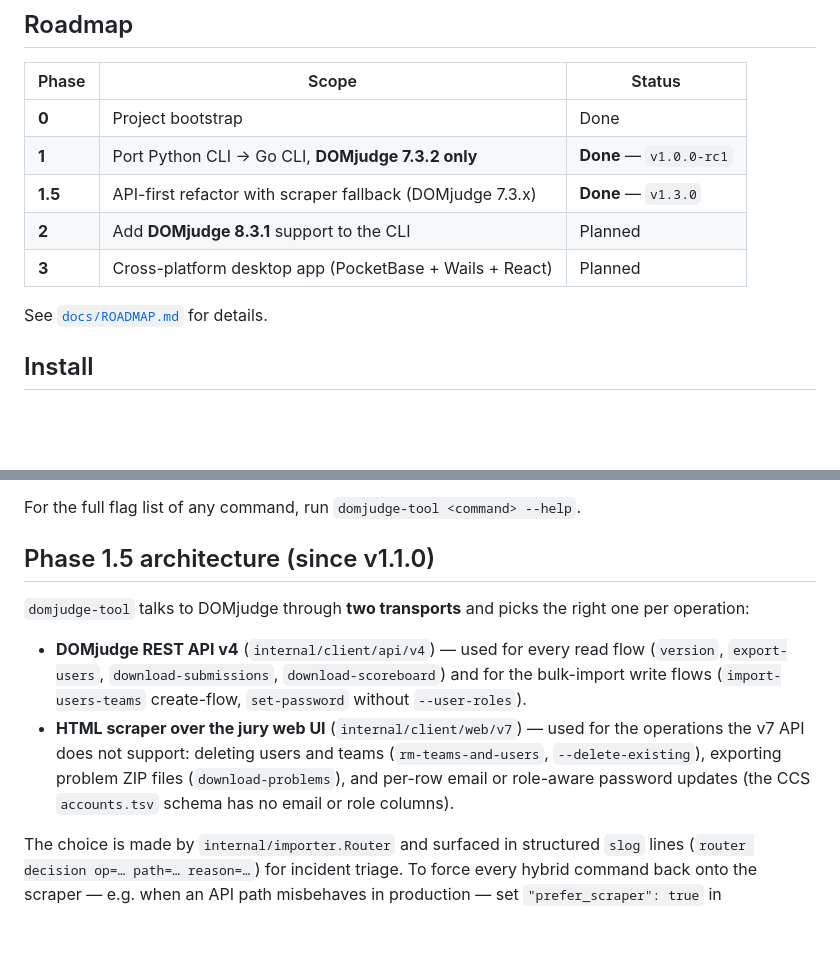
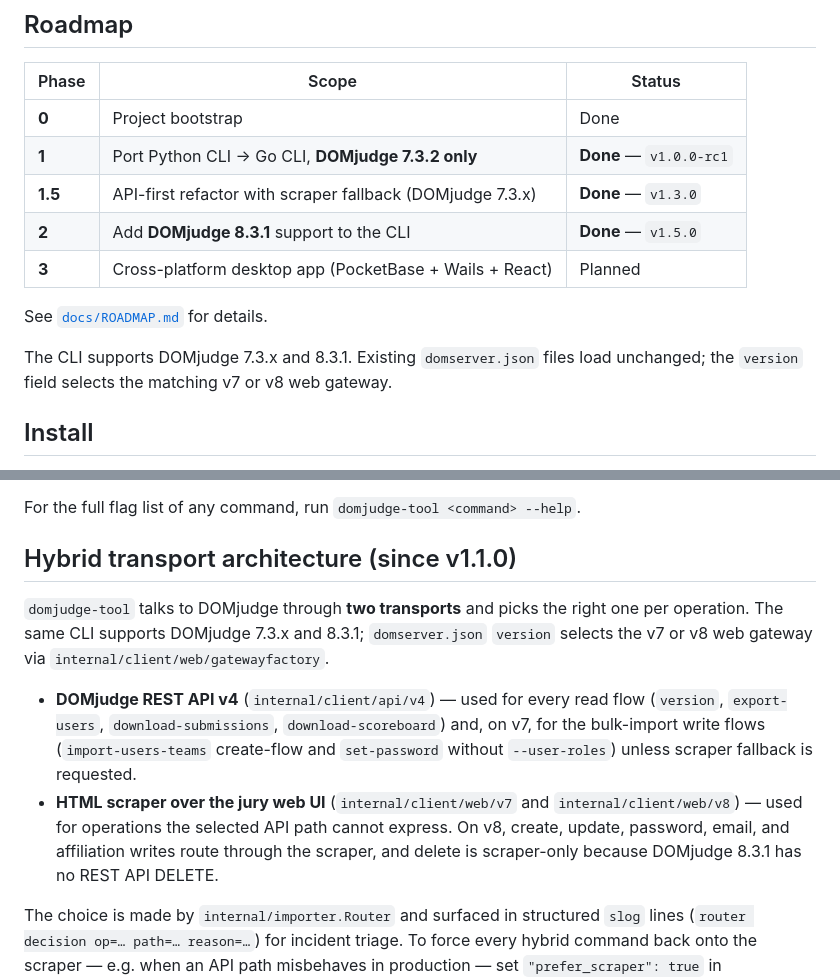
Before and after one commit to ntub/domjudge-tool, a Markdown page: README.md, 2 parts joined by grey strips. Rendered like a GitHub page; blank space fills up the shorter version.

```diff
--- a/README.md
+++ b/README.md
@@ -12,10 +12,14 @@
 | **0** | Project bootstrap | Done |
 | **1** | Port Python CLI → Go CLI, **DOMjudge 7.3.2 only** | **Done** — `v1.0.0-rc1` |
 | **1.5** | API-first refactor with scraper fallback (DOMjudge 7.3.x) | **Done** — `v1.3.0` |
-| **2** | Add **DOMjudge 8.3.1** support to the CLI | Planned |
+| **2** | Add **DOMjudge 8.3.1** support to the CLI | **Done** — `v1.5.0` |
 | **3** | Cross-platform desktop app (PocketBase + Wails + React) | Planned |
 
 See [`docs/ROADMAP.md`](docs/ROADMAP.md) for details.
+
+The CLI supports DOMjudge 7.3.x and 8.3.1. Existing `domserver.json`
+files load unchanged; the `version` field selects the matching v7 or v8
+web gateway.
 
 ## Install
 
@@ -94,22 +98,23 @@ is the SMTP path.
 For the full flag list of any command, run
 `domjudge-tool <command> --help`.
 
-## Phase 1.5 architecture (since v1.1.0)
+## Hybrid transport architecture (since v1.1.0)
 
 `domjudge-tool` talks to DOMjudge through **two transports** and picks
-the right one per operation:
+the right one per operation. The same CLI supports DOMjudge 7.3.x and
+8.3.1; `domserver.json` `version` selects the v7 or v8 web gateway via
+`internal/client/web/gatewayfactory`.
 
 - **DOMjudge REST API v4** (`internal/client/api/v4`) — used for every
   read flow (`version`, `export-users`, `download-submissions`,
-  `download-scoreboard`) and for the bulk-import write flows
-  (`import-users-teams` create-flow, `set-password` without
-  `--user-roles`).
-- **HTML scraper over the jury web UI** (`internal/client/web/v7`) — used
-  for the operations the v7 API does not support: deleting users and
-  teams (`rm-teams-and-users`, `--delete-existing`), exporting problem
-  ZIP files (`download-problems`), and per-row email or role-aware
-  password updates (the CCS `accounts.tsv` schema has no email or role
-  columns).
+  `download-scoreboard`) and, on v7, for the bulk-import write flows
+  (`import-users-teams` create-flow and `set-password` without
+  `--user-roles`) unless scraper fallback is requested.
+- **HTML scraper over the jury web UI** (`internal/client/web/v7` and
+  `internal/client/web/v8`) — used for operations the selected API path
+  cannot express. On v8, create, update, password, email, and affiliation
+  writes route through the scraper, and delete is scraper-only because
+  DOMjudge 8.3.1 has no REST API DELETE.
 
 The choice is made by `internal/importer.Router` and surfaced in
 structured `slog` lines (`router decision op=… path=… reason=…`) for
```
Also changed, not shown: docs/ARCHITECTURE.md (+23 -20 lines).
